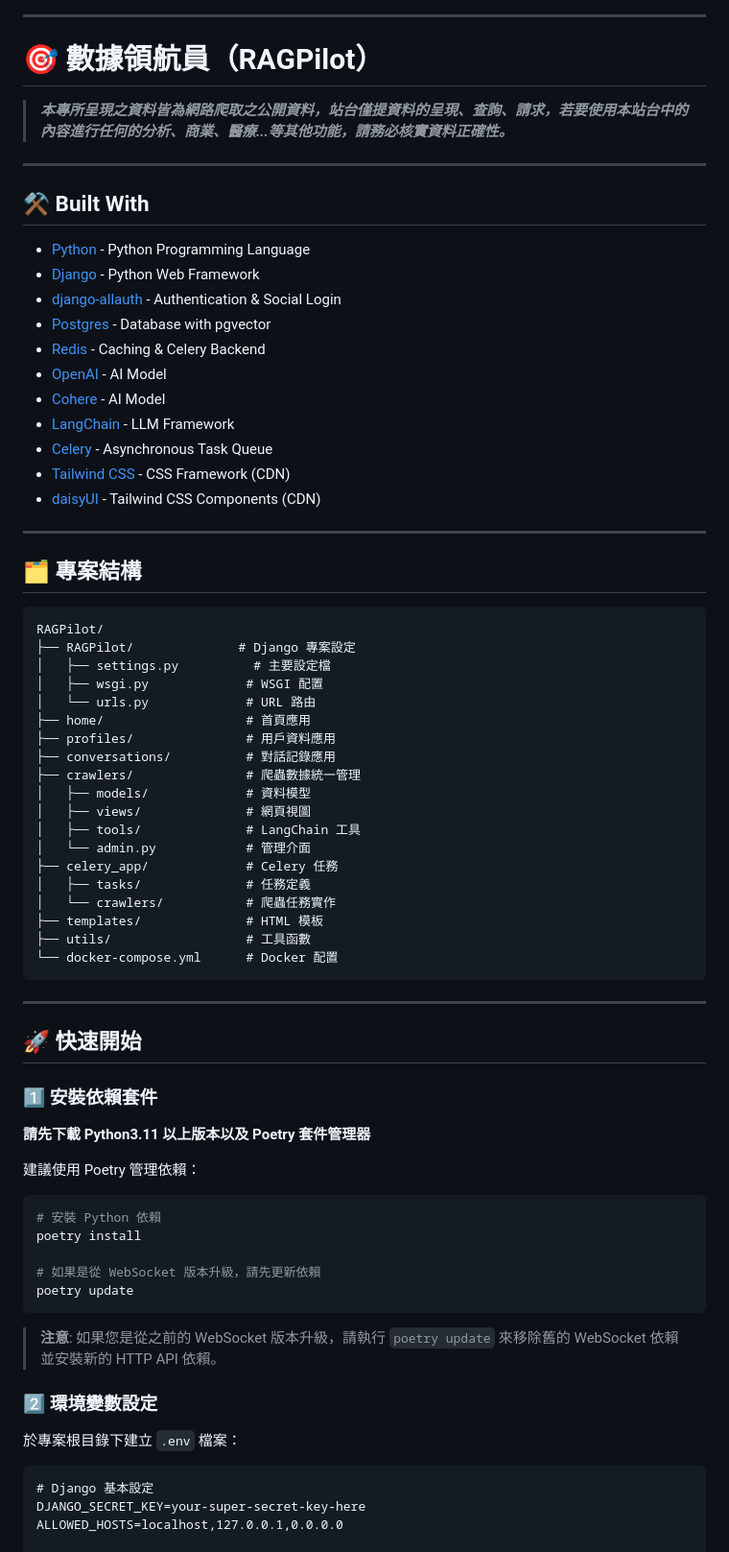
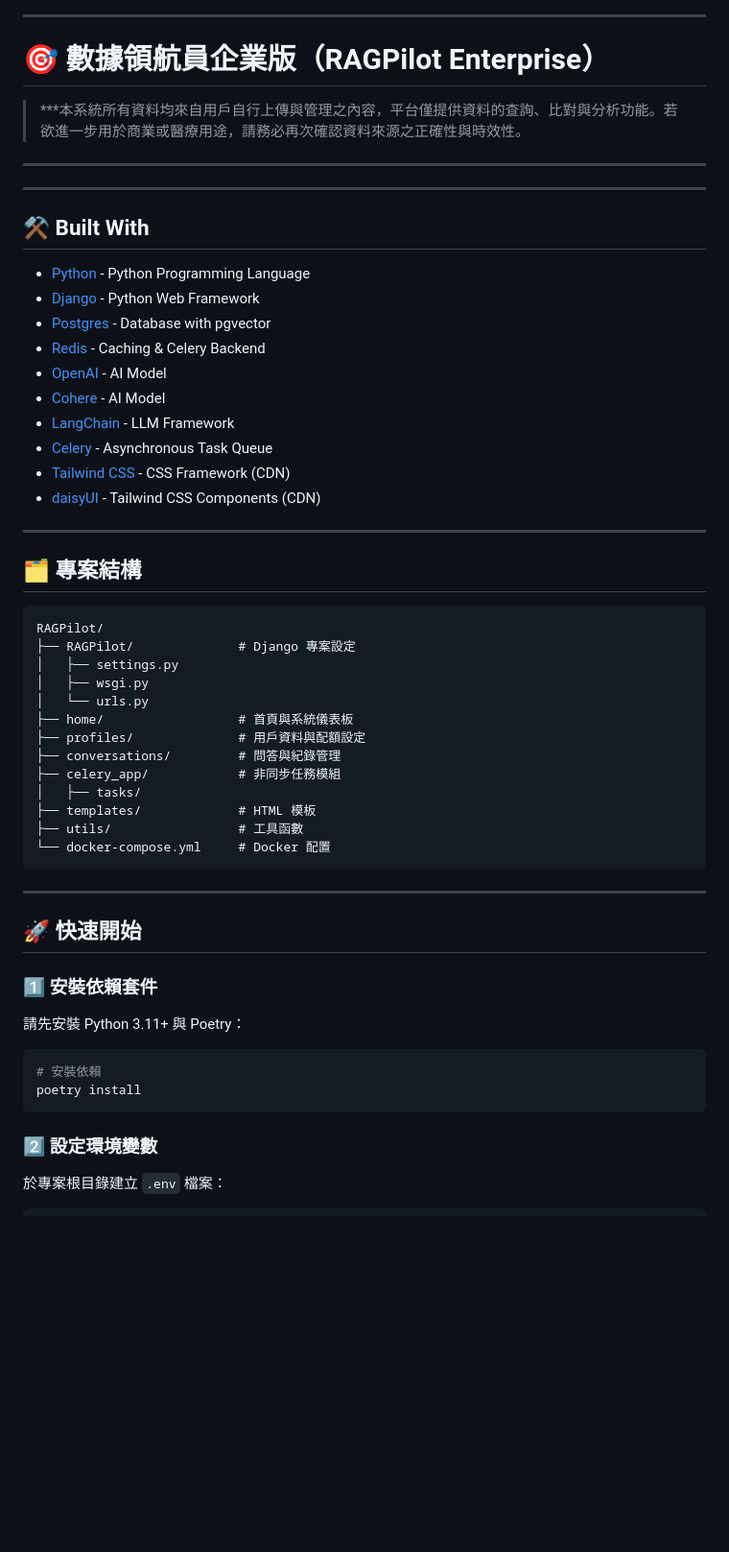
Before and after one commit to ragpilot-io/RAGPilot-Base, a Markdown page: README.md, the part around one of its changes. Shown at 96% size. Drawn GitHub-style; blank space fills up the shorter version.

````diff
--- a/README.md
+++ b/README.md
@@ -2,25 +2,25 @@
 
 ---
 
-# 🎯 數據領航員（RAGPilot）
+# 🎯 數據領航員企業版（RAGPilot Enterprise）
 
-> **_本專所呈現之資料皆為網路爬取之公開資料，站台僅提資料的呈現、查詢、請求，若要使用本站台中的內容進行任何的分析、商業、醫療...等其他功能，請務必核實資料正確性。_**
+> ***本系統所有資料均來自用戶自行上傳與管理之內容，平台僅提供資料的查詢、比對與分析功能。若欲進一步用於商業或醫療用途，請務必再次確認資料來源之正確性與時效性。
+***
 
 ---
 
 ## ⚒️ Built With
 
-- [Python](https://www.python.org/) - Python Programming Language
-- [Django](https://www.djangoproject.com/) - Python Web Framework
-- [django-allauth](https://django-allauth.readthedocs.io/) - Authentication & Social Login
-- [Postgres](https://www.postgresql.org/) - Database with pgvector
-- [Redis](https://redis.io/) - Caching & Celery Backend
-- [OpenAI](https://openai.com/) - AI Model
-- [Cohere](https://cohere.ai/) - AI Model
-- [LangChain](https://www.langchain.com/) - LLM Framework
-- [Celery](https://docs.celeryproject.org/en/stable/) - Asynchronous Task Queue
-- [Tailwind CSS](https://tailwindcss.com/) - CSS Framework (CDN)
-- [daisyUI](https://daisyui.com/) - Tailwind CSS Components (CDN)
+* [Python](https://www.python.org/) - Python Programming Language
+* [Django](https://www.djangoproject.com/) - Python Web Framework
+* [Postgres](https://www.postgresql.org/) - Database with pgvector
+* [Redis](https://redis.io/) - Caching & Celery Backend
+* [OpenAI](https://openai.com/) - AI Model
+* [Cohere](https://cohere.ai/) - AI Model
+* [LangChain](https://www.langchain.com/) - LLM Framework
+* [Celery](https://docs.celeryproject.org/en/stable/) - Asynchronous Task Queue
+* [Tailwind CSS](https://tailwindcss.com/) - CSS Framework (CDN)
+* [daisyUI](https://daisyui.com/) - Tailwind CSS Components (CDN)
 
 ---
 
@@ -29,23 +29,17 @@
 ```
 RAGPilot/
 ├── RAGPilot/              # Django 專案設定
-│   ├── settings.py          # 主要設定檔
-│   ├── wsgi.py             # WSGI 配置
-│   └── urls.py             # URL 路由
-├── home/                   # 首頁應用
-├── profiles/               # 用戶資料應用
-├── conversations/          # 對話記錄應用
-├── crawlers/               # 爬蟲數據統一管理
-│   ├── models/             # 資料模型
-│   ├── views/              # 網頁視圖
-│   ├── tools/              # LangChain 工具
-│   └── admin.py            # 管理介面
-├── celery_app/             # Celery 任務
-│   ├── tasks/              # 任務定義
-│   └── crawlers/           # 爬蟲任務實作
-├── templates/              # HTML 模板
-├── utils/                  # 工具函數
-└── docker-compose.yml      # Docker 配置
+│   ├── settings.py
+│   ├── wsgi.py
+│   └── urls.py
+├── home/                  # 首頁與系統儀表板
+├── profiles/              # 用戶資料與配額設定
+├── conversations/         # 問答與紀錄管理
+├── celery_app/            # 非同步任務模組
+│   ├── tasks/
+├── templates/             # HTML 模板
+├── utils/                 # 工具函數
+└── docker-compose.yml     # Docker 配置
 ```
 
 ---
@@ -54,29 +48,18 @@ RAGPilot/
 
 ### 1️⃣ 安裝依賴套件
 
-**請先下載 Python3.11 以上版本以及 Poetry 套件管理器**
-
-建議使用 Poetry 管理依賴：
+請先安裝 Python 3.11+ 與 Poetry：
 
 ```bash
-# 安裝 Python 依賴
+# 安裝依賴
 poetry install
-
-# 如果是從 WebSocket 版本升級，請先更新依賴
-poetry update
 ```
 
-> **注意**: 如果您是從之前的 WebSocket 版本升級，請執行 `poetry update` 來移除舊的 WebSocket 依賴並安裝新的 HTTP API 依賴。
+### 2️⃣ 設定環境變數
 
-### 2️⃣ 環境變數設定
-
-於專案根目錄下建立 `.env` 檔案：
+於專案根目錄建立 `.env` 檔案：
 
 ```dotenv
-# Django 基本設定
-DJANGO_SECRET_KEY=your-super-secret-key-here
-ALLOWED_HOSTS=localhost,127.0.0.1,0.0.0.0
-
 # API 金鑰
 OPENAI_API_KEY=your-openai-api-key
 COHERE_API_KEY=your-cohere-api-key
````
Also changed, not shown: other parts of README.md (+45 -122 lines).
